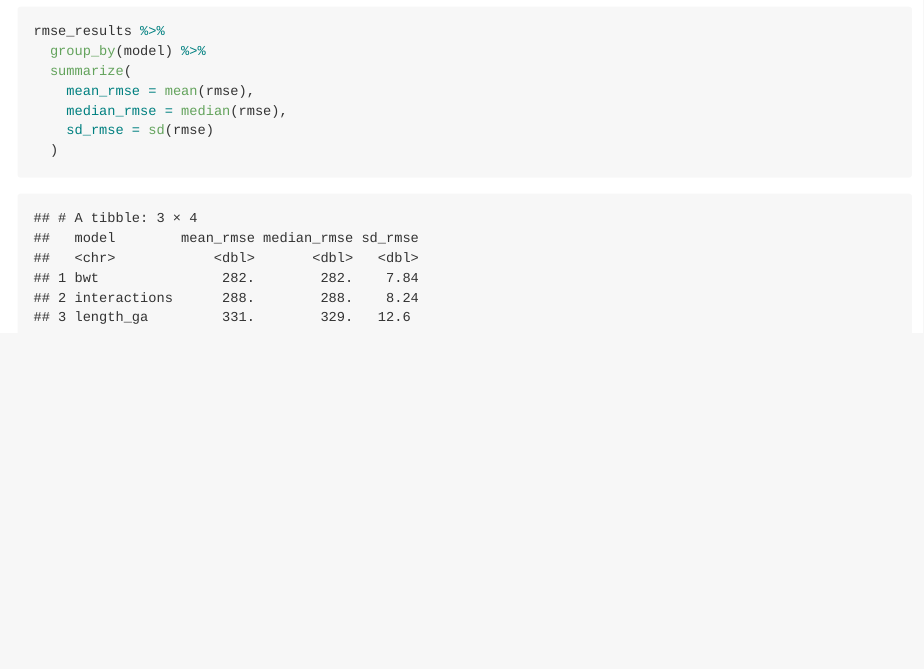
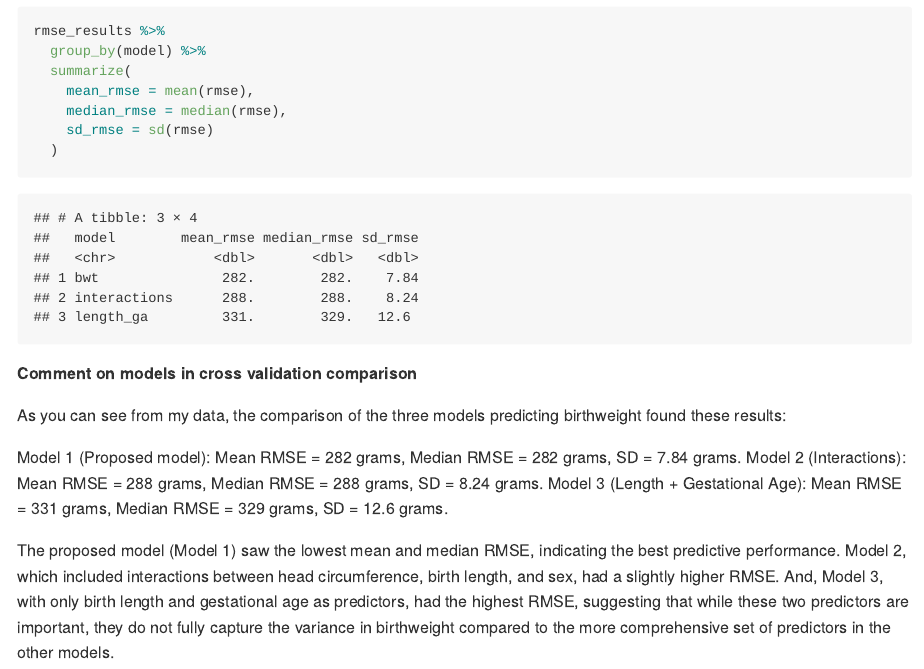
Before and after one commit to nasihahussain/p8105_hw6_nh2796, an R Markdown document (p8105_hw6.Rmd): the page in a window 1100 px wide, from 8140 px down. The pictures show the output file p8105_hw6.md that the author committed with the source, drawn offline in the style of GitHub; long lines of code are wrapped.

Commit message:
problem 3 somments on comparison

````diff
--- a/p8105_hw6.Rmd
+++ b/p8105_hw6.Rmd
@@ -242,3 +242,14 @@ rmse_results %>%
     sd_rmse = sd(rmse)
   )
 ```
+
+**Comment on models in cross validation comparison**
+
+As you can see from my data, the comparison of the three models predicting birthweight found these results:
+
+Model 1 (Proposed model): Mean RMSE = 282 grams, Median RMSE = 282 grams, SD = 7.84 grams.
+Model 2 (Interactions): Mean RMSE = 288 grams, Median RMSE = 288 grams, SD = 8.24 grams.
+Model 3 (Length + Gestational Age): Mean RMSE = 331 grams, Median RMSE = 329 grams, SD = 12.6 grams.
+
+The proposed model (Model 1) saw the lowest mean and median RMSE, indicating the best predictive performance. Model 2, which included interactions between head circumference, birth length, and sex, had a slightly higher RMSE.
+And, Model 3, with only birth length and gestational age as predictors, had the highest RMSE, suggesting that while these two predictors are important, they do not fully capture the variance in birthweight compared to the more comprehensive set of predictors in the other models.
````
Also changed, not shown: p8105_hw6.md.
